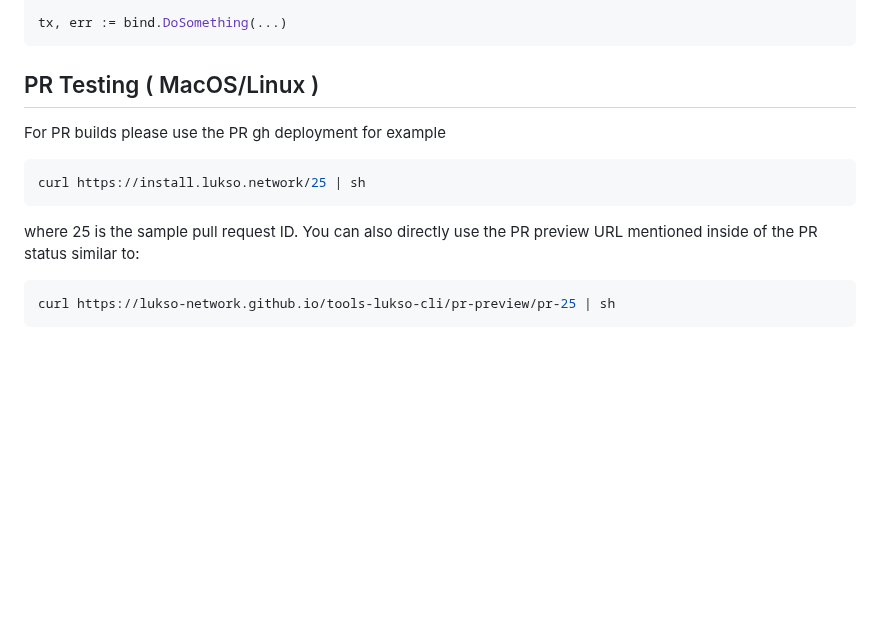
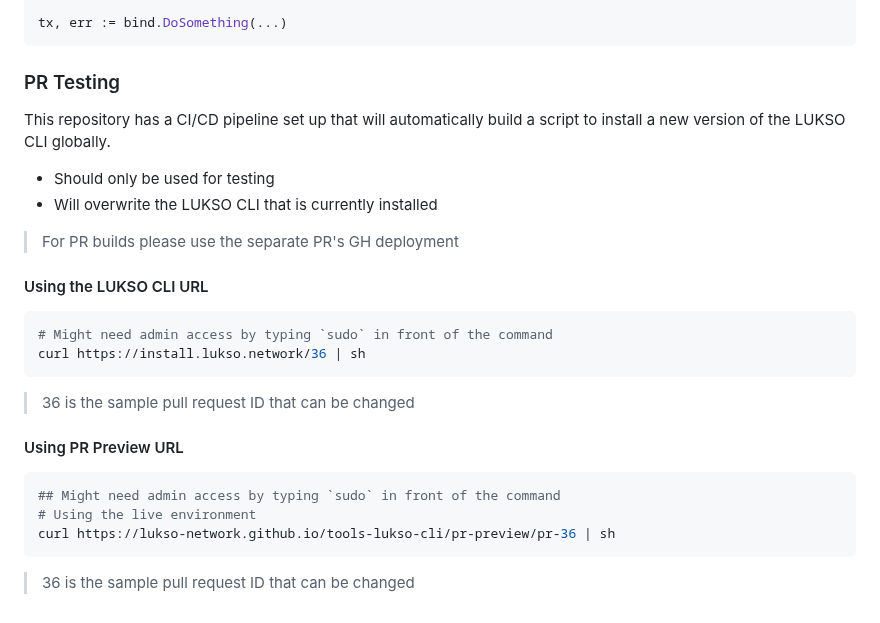
Before and after one commit to lukso-network/tools-lukso-cli, a Markdown page: README.md, the part around the change. Rendered like a GitHub page; blank space fills up the shorter version.

Commit message:
feat: update + improve PR testing description

````diff
--- a/README.md
+++ b/README.md
@@ -556,17 +556,30 @@ if err != nil {
 tx, err := bind.DoSomething(...)
 ```
 
-## PR Testing ( MacOS/Linux )
+### PR Testing
 
-For PR builds please use the PR gh deployment for example
+This repository has a CI/CD pipeline set up that will automatically build a script to install a new version of the LUKSO CLI globally.
+
+- Should only be used for testing
+- Will overwrite the LUKSO CLI that is currently installed
+
+> For PR builds please use the separate PR's GH deployment
+
+#### Using the LUKSO CLI URL
 
 ```sh
-curl https://install.lukso.network/25 | sh
+# Might need admin access by typing `sudo` in front of the command
+curl https://install.lukso.network/36 | sh
 ```
 
-where 25 is the sample pull request ID. You can also directly use the PR preview URL mentioned inside
-of the PR status similar to:
+> 36 is the sample pull request ID that can be changed
+
+#### Using PR Preview URL
 
 ```sh
-curl https://lukso-network.github.io/tools-lukso-cli/pr-preview/pr-25 | sh
+## Might need admin access by typing `sudo` in front of the command
+# Using the live environment
+curl https://lukso-network.github.io/tools-lukso-cli/pr-preview/pr-36 | sh
 ```
+
+> 36 is the sample pull request ID that can be changed
````
